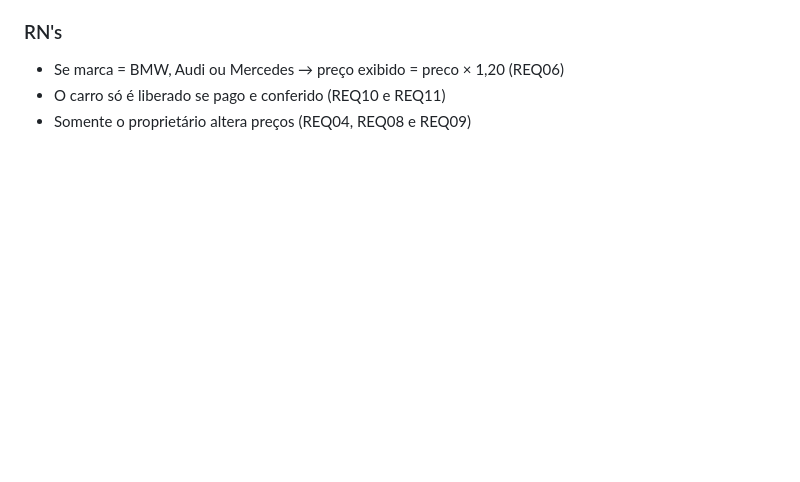
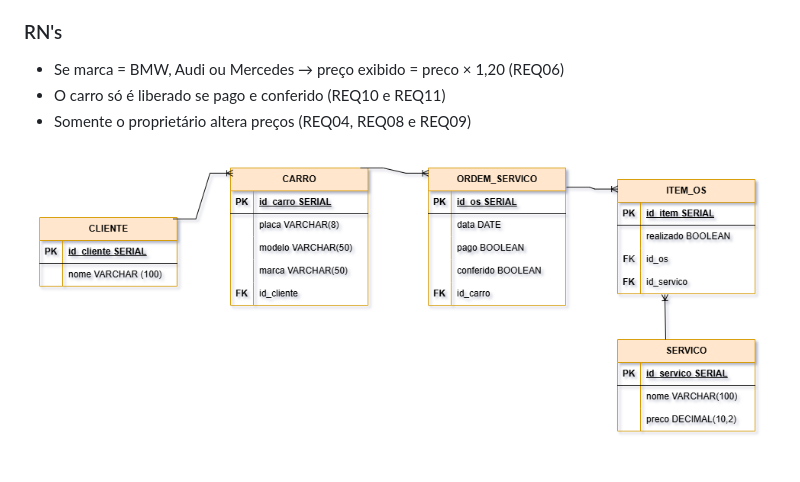
Before and after one commit to Laurabsilva/osvaldo-motors-sys, a Markdown page: README.md, the part around the change. GitHub-like rendering; pictures changed too: der.png (added); blank space fills up the shorter version.

Commit message:
feat: adiciona der

```diff
--- a/README.md
+++ b/README.md
@@ -42,3 +42,5 @@
 * Se marca = BMW, Audi ou Mercedes → preço exibido = preco × 1,20 (REQ06)
 * O carro só é liberado se pago e conferido (REQ10 e REQ11)
 * Somente o proprietário altera preços (REQ04, REQ08 e REQ09)
+
+![Diagrama DER](./der.png)
```
